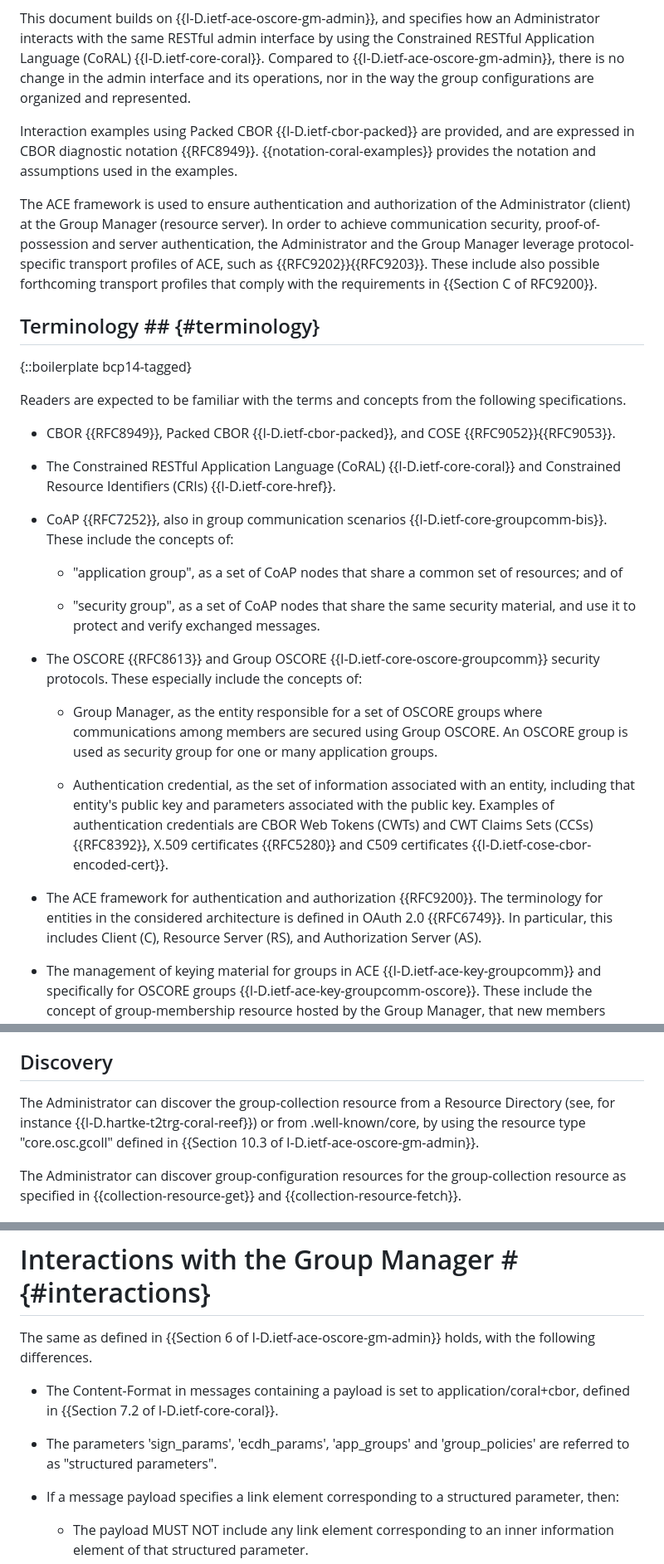
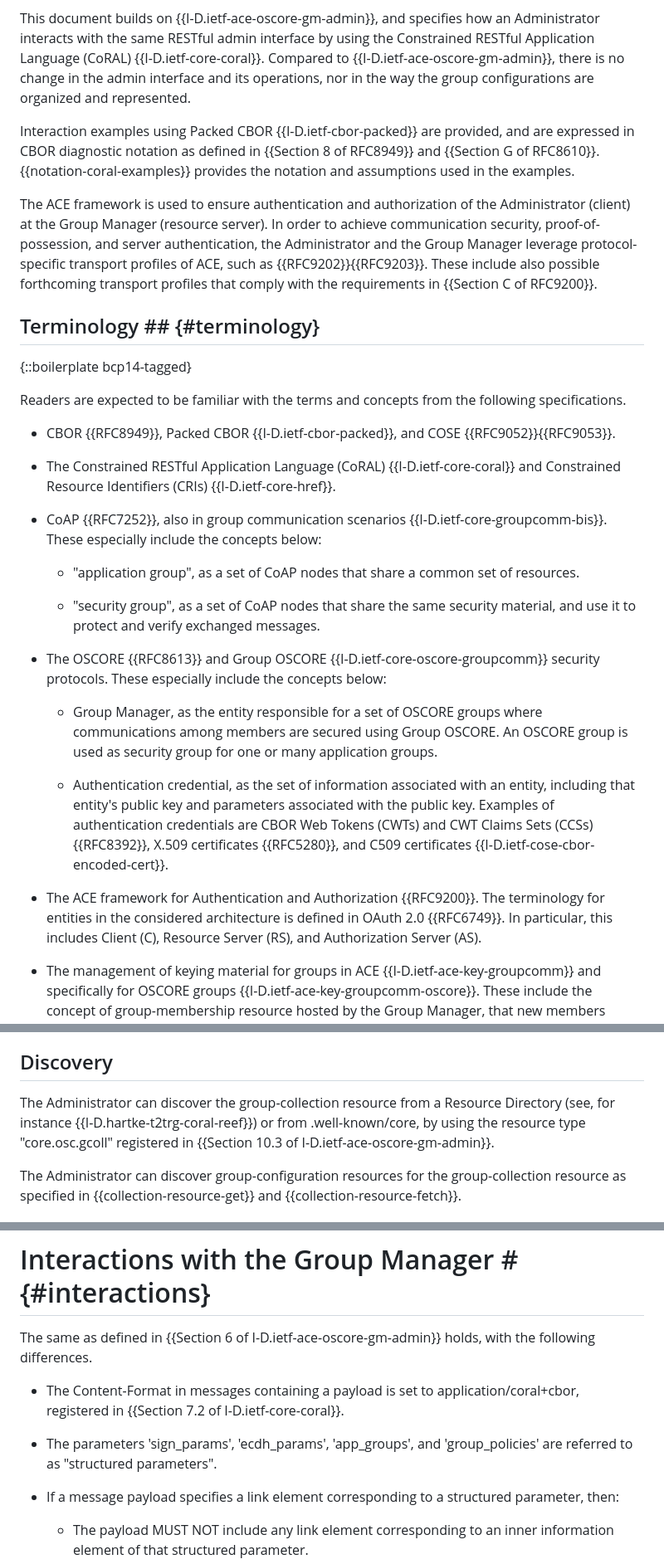
Before and after one commit to ace-wg/ace-oscore-gm-admin-coral, a Markdown page: draft-ietf-ace-oscore-gm-admin-coral.md, 3 parts joined by grey strips. Shown at 83% size. Drawn GitHub-style.

```diff
--- a/draft-ietf-ace-oscore-gm-admin-coral.md
+++ b/draft-ietf-ace-oscore-gm-admin-coral.md
@@ -101,9 +102,9 @@ The method in {{I-D.ietf-ace-key-groupcomm-oscore}} specifies how nodes can join
 
 This document builds on {{I-D.ietf-ace-oscore-gm-admin}}, and specifies how an Administrator interacts with the same RESTful admin interface by using the Constrained RESTful Application Language (CoRAL) {{I-D.ietf-core-coral}}. Compared to {{I-D.ietf-ace-oscore-gm-admin}}, there is no change in the admin interface and its operations, nor in the way the group configurations are organized and represented.
 
-Interaction examples using Packed CBOR {{I-D.ietf-cbor-packed}} are provided, and are expressed in CBOR diagnostic notation {{RFC8949}}. {{notation-coral-examples}} provides the notation and assumptions used in the examples.
+Interaction examples using Packed CBOR {{I-D.ietf-cbor-packed}} are provided, and are expressed in CBOR diagnostic notation as defined in {{Section 8 of RFC8949}} and {{Section G of RFC8610}}. {{notation-coral-examples}} provides the notation and assumptions used in the examples.
 
-The ACE framework is used to ensure authentication and authorization of the Administrator (client) at the Group Manager (resource server). In order to achieve communication security, proof-of-possession and server authentication, the Administrator and the Group Manager leverage protocol-specific transport profiles of ACE, such as {{RFC9202}}{{RFC9203}}. These include also possible forthcoming transport profiles that comply with the requirements in {{Section C of RFC9200}}.
+The ACE framework is used to ensure authentication and authorization of the Administrator (client) at the Group Manager (resource server). In order to achieve communication security, proof-of-possession, and server authentication, the Administrator and the Group Manager leverage protocol-specific transport profiles of ACE, such as {{RFC9202}}{{RFC9203}}. These include also possible forthcoming transport profiles that comply with the requirements in {{Section C of RFC9200}}.
 
 ## Terminology ## {#terminology}
 
@@ -115,19 +116,19 @@ Readers are expected to be familiar with the terms and concepts from the followi
 
 * The Constrained RESTful Application Language (CoRAL) {{I-D.ietf-core-coral}} and Constrained Resource Identifiers (CRIs) {{I-D.ietf-core-href}}.
 
-* CoAP {{RFC7252}}, also in group communication scenarios {{I-D.ietf-core-groupcomm-bis}}. These include the concepts of:
+* CoAP {{RFC7252}}, also in group communication scenarios {{I-D.ietf-core-groupcomm-bis}}. These especially include the concepts below:
 
-  - "application group", as a set of CoAP nodes that share a common set of resources; and of
+  - "application group", as a set of CoAP nodes that share a common set of resources.
 
   - "security group", as a set of CoAP nodes that share the same security material, and use it to protect and verify exchanged messages.
 
-* The OSCORE {{RFC8613}} and Group OSCORE {{I-D.ietf-core-oscore-groupcomm}} security protocols. These especially include the concepts of:
+* The OSCORE {{RFC8613}} and Group OSCORE {{I-D.ietf-core-oscore-groupcomm}} security protocols. These especially include the concepts below:
 
   - Group Manager, as the entity responsible for a set of OSCORE groups where communications among members are secured using Group OSCORE. An OSCORE group is used as security group for one or many application groups.
 
-  - Authentication credential, as the set of information associated with an entity, including that entity's public key and parameters associated with the public key. Examples of authentication credentials are CBOR Web Tokens (CWTs) and CWT Claims Sets (CCSs) {{RFC8392}}, X.509 certificates {{RFC5280}} and C509 certificates {{I-D.ietf-cose-cbor-encoded-cert}}.
+  - Authentication credential, as the set of information associated with an entity, including that entity's public key and parameters associated with the public key. Examples of authentication credentials are CBOR Web Tokens (CWTs) and CWT Claims Sets (CCSs) {{RFC8392}}, X.509 certificates {{RFC5280}}, and C509 certificates {{I-D.ietf-cose-cbor-encoded-cert}}.
 
-* The ACE framework for authentication and authorization {{RFC9200}}. The terminology for entities in the considered architecture is defined in OAuth 2.0 {{RFC6749}}. In particular, this includes Client (C), Resource Server (RS), and Authorization Server (AS).
+* The ACE framework for Authentication and Authorization {{RFC9200}}. The terminology for entities in the considered architecture is defined in OAuth 2.0 {{RFC6749}}. In particular, this includes Client (C), Resource Server (RS), and Authorization Server (AS).
 
 * The management of keying material for groups in ACE {{I-D.ietf-ace-key-groupcomm}} and specifically for OSCORE groups {{I-D.ietf-ace-key-groupcomm-oscore}}. These include the concept of group-membership resource hosted by the Group Manager, that new members access to join the OSCORE group, while current members can access to retrieve updated keying material.
 
@@ -185,7 +186,7 @@ Each group configuration is represented as a top-level link element, with the UR
 
 ## Discovery
 
-The Administrator can discover the group-collection resource from a Resource Directory (see, for instance {{I-D.hartke-t2trg-coral-reef}}) or from .well-known/core, by using the resource type "core.osc.gcoll" defined in {{Section 10.3 of I-D.ietf-ace-oscore-gm-admin}}.
+The Administrator can discover the group-collection resource from a Resource Directory (see, for instance {{I-D.hartke-t2trg-coral-reef}}) or from .well-known/core, by using the resource type "core.osc.gcoll" registered in {{Section 10.3 of I-D.ietf-ace-oscore-gm-admin}}.
 
 The Administrator can discover group-configuration resources for the group-collection resource as specified in {{collection-resource-get}} and {{collection-resource-fetch}}.
 
@@ -235,9 +236,9 @@ The Group manager refers to the same default values defined in {{Section 5.2 of
 
 The same as defined in {{Section 6 of I-D.ietf-ace-oscore-gm-admin}} holds, with the following differences.
 
-* The Content-Format in messages containing a payload is set to application/coral+cbor, defined in {{Section 7.2 of I-D.ietf-core-coral}}.
+* The Content-Format in messages containing a payload is set to application/coral+cbor, registered in {{Section 7.2 of I-D.ietf-core-coral}}.
 
-* The parameters 'sign_params', 'ecdh_params', 'app_groups' and 'group_policies' are referred to as "structured parameters".
+* The parameters 'sign_params', 'ecdh_params', 'app_groups', and 'group_policies' are referred to as "structured parameters".
 
 * If a message payload specifies a link element corresponding to a structured parameter, then:
 
```
Also changed, not shown: other parts of draft-ietf-ace-oscore-gm-admin-coral.md (+9 -8 lines).
